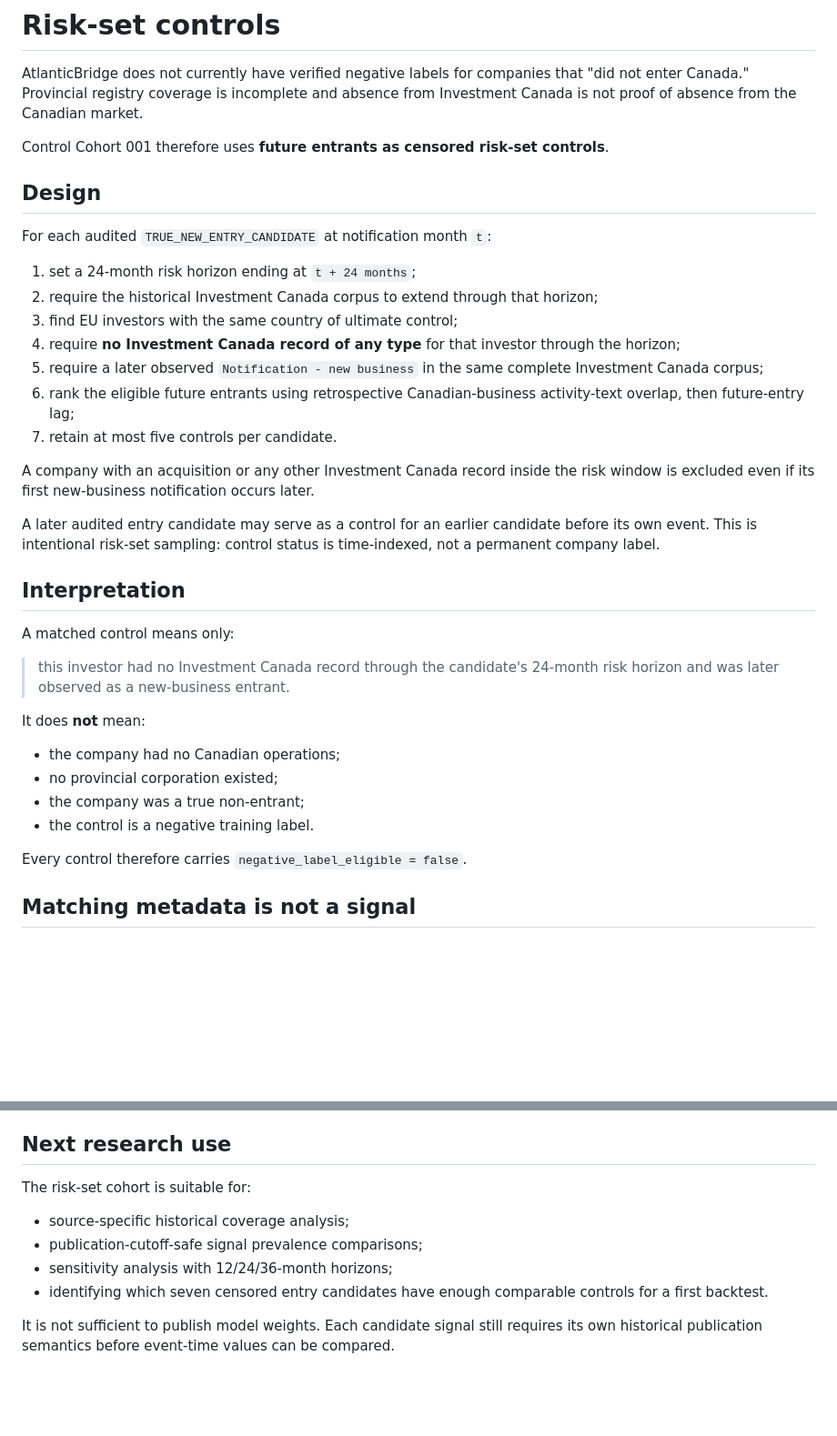
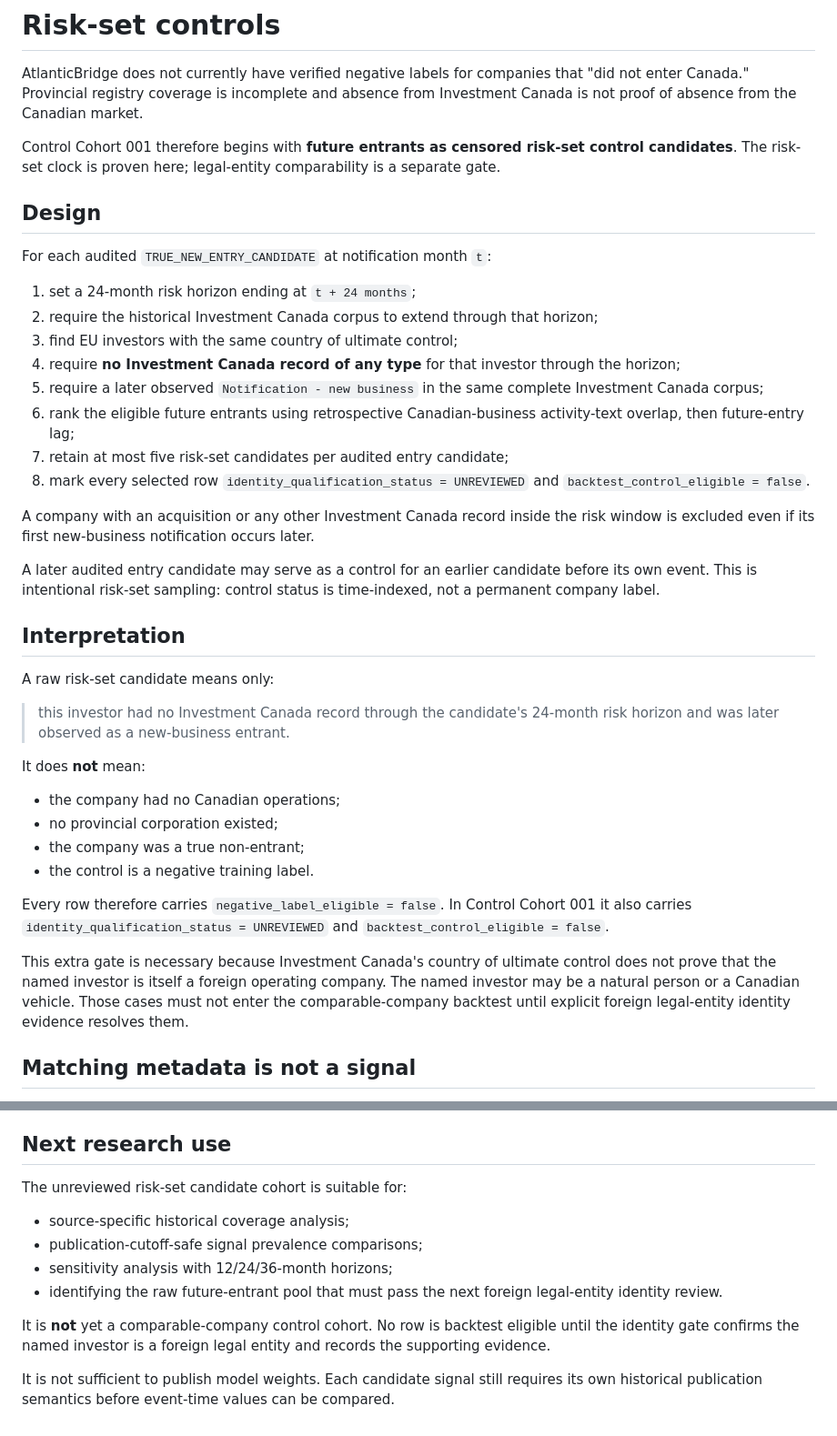
Before and after one commit to JeremyHennessy/AtlanticBridge-Signals, a Markdown page: docs/RISK_SET_CONTROLS.md, 2 parts joined by grey strips. Shown at 91% size. GitHub-like rendering; blank space fills up the shorter version.

Commit message:
Document control identity qualification boundary

```diff
--- a/docs/RISK_SET_CONTROLS.md
+++ b/docs/RISK_SET_CONTROLS.md
@@ -4,8 +4,9 @@ AtlanticBridge does not currently have verified negative labels for companies th
 "did not enter Canada." Provincial registry coverage is incomplete and absence
 from Investment Canada is not proof of absence from the Canadian market.
 
-Control Cohort 001 therefore uses **future entrants as censored risk-set
-controls**.
+Control Cohort 001 therefore begins with **future entrants as censored risk-set
+control candidates**. The risk-set clock is proven here; legal-entity
+comparability is a separate gate.
 
 ## Design
 
@@ -21,7 +22,9 @@ For each audited `TRUE_NEW_ENTRY_CANDIDATE` at notification month `t`:
    Investment Canada corpus;
 6. rank the eligible future entrants using retrospective Canadian-business
    activity-text overlap, then future-entry lag;
-7. retain at most five controls per candidate.
+7. retain at most five risk-set candidates per audited entry candidate;
+8. mark every selected row `identity_qualification_status = UNREVIEWED` and
+   `backtest_control_eligible = false`.
 
 A company with an acquisition or any other Investment Canada record inside the
 risk window is excluded even if its first new-business notification occurs
@@ -33,7 +36,7 @@ time-indexed, not a permanent company label.
 
 ## Interpretation
 
-A matched control means only:
+A raw risk-set candidate means only:
 
 > this investor had no Investment Canada record through the candidate's
 > 24-month risk horizon and was later observed as a new-business entrant.
@@ -45,8 +48,15 @@ It does **not** mean:
 - the company was a true non-entrant;
 - the control is a negative training label.
 
-Every control therefore carries
-`negative_label_eligible = false`.
+Every row therefore carries `negative_label_eligible = false`. In Control
+Cohort 001 it also carries `identity_qualification_status = UNREVIEWED` and
+`backtest_control_eligible = false`.
+
+This extra gate is necessary because Investment Canada's country of ultimate
+control does not prove that the named investor is itself a foreign operating
+company. The named investor may be a natural person or a Canadian vehicle.
+Those cases must not enter the comparable-company backtest until explicit
+foreign legal-entity identity evidence resolves them.
 
 ## Matching metadata is not a signal
 
@@ -68,13 +78,17 @@ that proof and therefore does not create conventional negative labels.
 
 ## Next research use
 
-The risk-set cohort is suitable for:
+The unreviewed risk-set candidate cohort is suitable for:
 
 - source-specific historical coverage analysis;
 - publication-cutoff-safe signal prevalence comparisons;
 - sensitivity analysis with 12/24/36-month horizons;
-- identifying which seven censored entry candidates have enough comparable
-  controls for a first backtest.
+- identifying the raw future-entrant pool that must pass the next foreign
+  legal-entity identity review.
+
+It is **not** yet a comparable-company control cohort. No row is backtest
+eligible until the identity gate confirms the named investor is a foreign legal
+entity and records the supporting evidence.
 
 It is not sufficient to publish model weights. Each candidate signal still
 requires its own historical publication semantics before event-time values can
```
